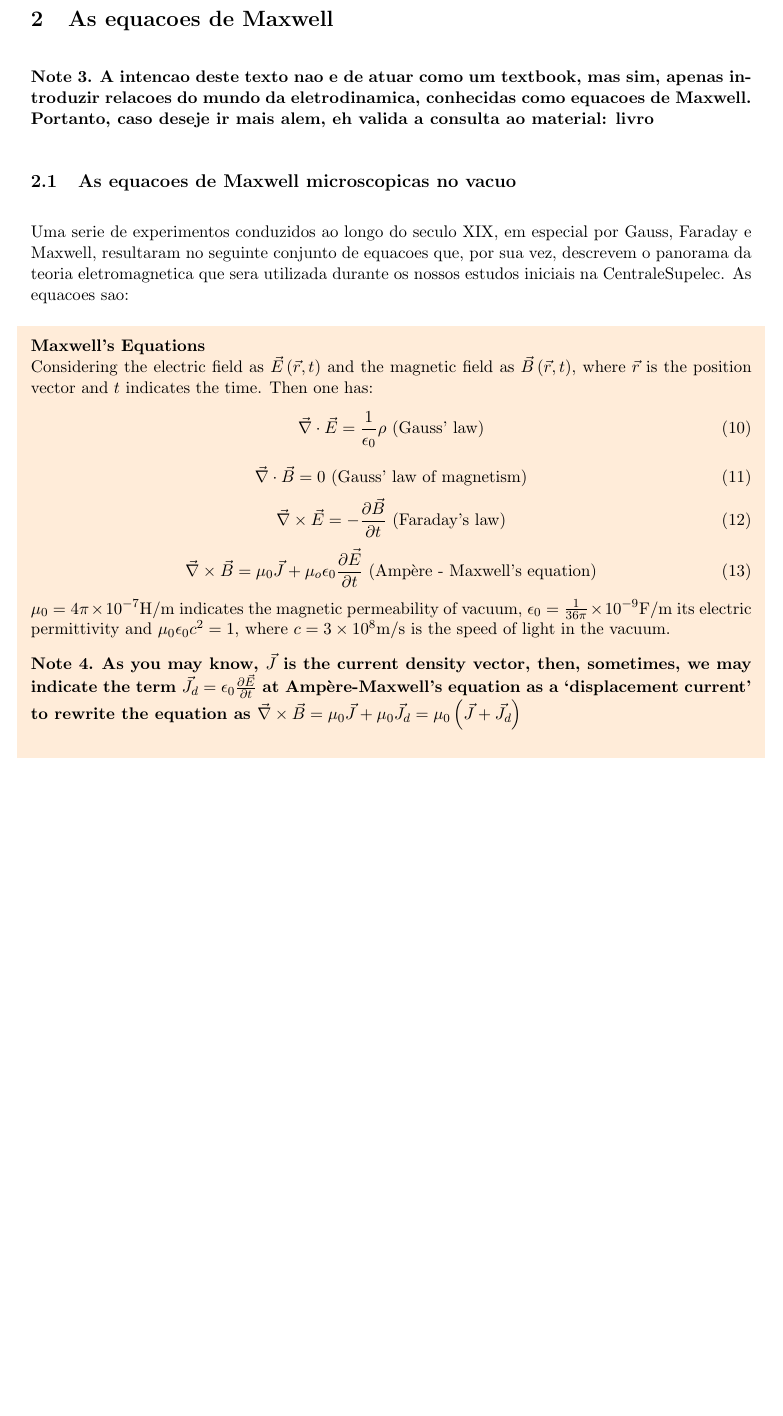
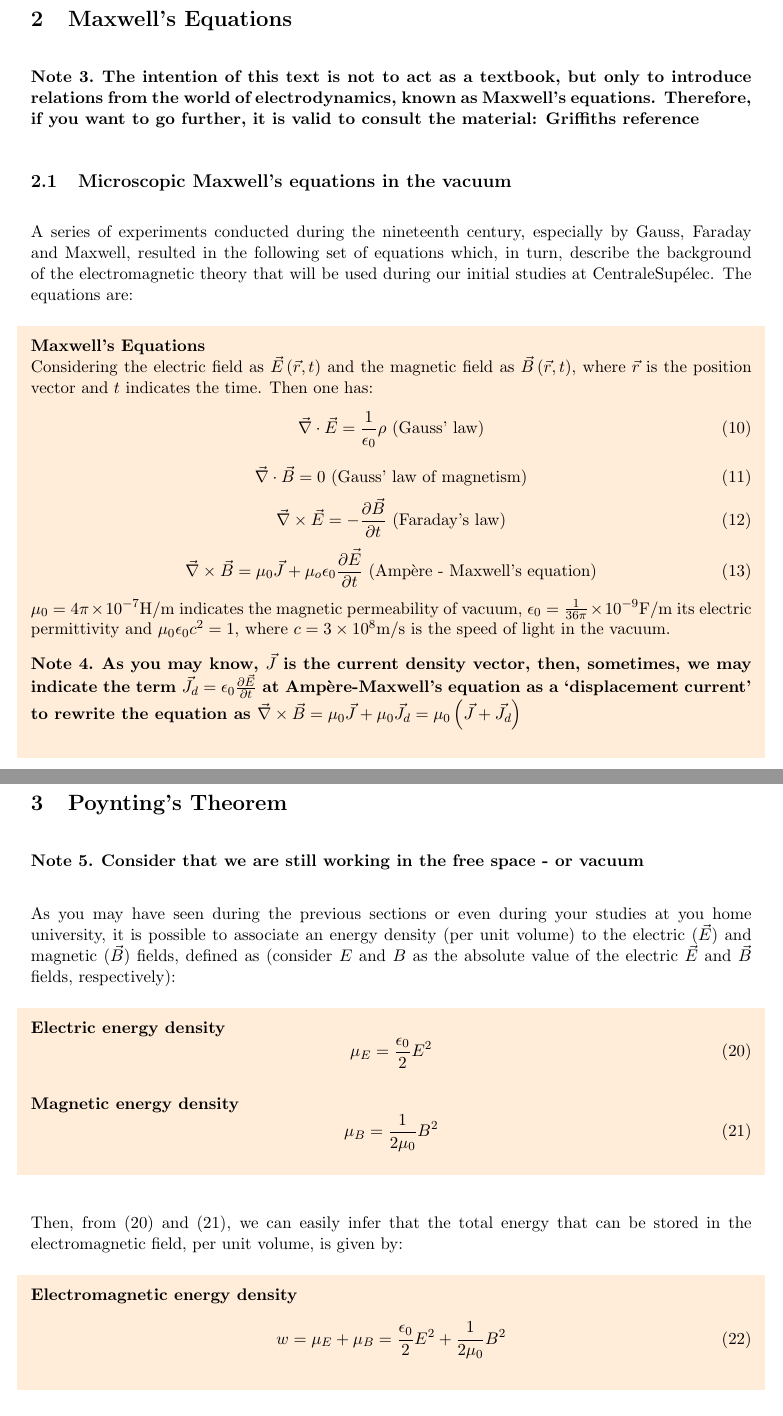
Before and after one commit to fernando-sant/basics-material, a LaTeX document (tex_files/main.tex): part of page 3 of 5 before the commit and two parts of pages 3 and 6 of 6 after it, the two joined at a grey line, cut at the place of the change, the shorter picture padded with empty space. Compiled offline with pdfLaTeX.

Commit message:
Added section about densities

```diff
--- a/tex_files/main.tex
+++ b/tex_files/main.tex
@@ -137,14 +120,14 @@ Consider the following four vectors: $\vec{A}$, $\vec{B}$, $\vec{C}$ and $\vec{E
 \end{note}
 \end{shaded}
 \newpage
-\section{As equacoes de Maxwell}
+\section{Maxwell's Equations}
 \begin{note}
-    \textbf{A intencao deste texto nao e de atuar como um textbook, mas sim, apenas introduzir relacoes do mundo da eletrodinamica,
-    conhecidas como equacoes de Maxwell. Portanto, caso deseje ir mais alem, eh valida a consulta ao material: livro}
+    \textbf{The intention of this text is not to act as a textbook, but only to introduce relations from the world of electrodynamics,
+    known as Maxwell's equations. Therefore, if you want to go further, it is valid to consult the material: Griffiths reference}
 \end{note}
-\subsection{As equacoes de Maxwell microscopicas no vacuo}
-Uma serie de experimentos conduzidos ao longo do seculo XIX, em especial por Gauss, Faraday e Maxwell, resultaram no seguinte conjunto de equacoes que,
-por sua vez, descrevem o panorama da teoria eletromagnetica que sera utilizada durante os nossos estudos iniciais na CentraleSupelec. As equacoes sao:
+\subsection{Microscopic Maxwell's equations in the vacuum}
+A series of experiments conducted during the nineteenth century, especially by Gauss, Faraday and Maxwell, resulted in the following set of equations which,
+in turn, describe the background of the electromagnetic theory that will be used during our initial studies at CentraleSupélec. The equations are:
 \begin{shaded}
     \textbf{Maxwell's Equations}\newline
     Considering the electric field as $\vec{E}\left(\vec{r},t\right)$ and the magnetic field as $\vec{B}\left(\vec{r},t\right)$, where $\vec{r}$ is the position vector and $t$ indicates the time. Then one has:
@@ -231,4 +214,31 @@ Finally, using the previous relations, we arrive at the:
         \vec{\nabla} \cdot \vec{J} + \frac{\partial \rho}{\partial t} = 0
     \end{equation}
 \end{shaded}
+
+\newpage
+\section{Poynting's Theorem}
+\begin{note}
+    \textbf{Consider that we are still working in the free space - or vacuum}
+\end{note}
+As you may have seen during the previous sections or even during your studies at you home university, it is possible to associate
+an energy density (per unit volume) to the electric ($\vec{E}$) and magnetic ($\vec{B}$) fields, defined as (consider $E$ and $B$ as the absolute value of the electric $\vec{E}$ and $\vec{B}$ fields, respectively):
+\begin{shaded}
+    \textbf{Electric energy density}
+    \begin{equation}
+        \mu_{E} = \frac{\epsilon_{0}}{2}E^2
+    \end{equation}
+
+    \textbf{Magnetic energy density}
+    \begin{equation}
+        \mu_{B} = \frac{1}{2\mu_{0}}B^2
+    \end{equation}
+\end{shaded}
+
+Then, from $(20)$ and $(21)$, we can easily infer that the total energy that can be stored in the electromagnetic field, per unit volume, is given by:
+\begin{shaded}
+    \textbf{Electromagnetic energy density}
+    \begin{equation}
+        w = \mu_{E} + \mu_{B} = \frac{\epsilon_{0}}{2}E^2 + \frac{1}{2\mu_{0}}B^2
+    \end{equation}
+\end{shaded}
 \end{document}
```
Also changed, not shown: tex_files/main.pdf, tex_files/main.tex (61 more changed lines), 4 other files.
